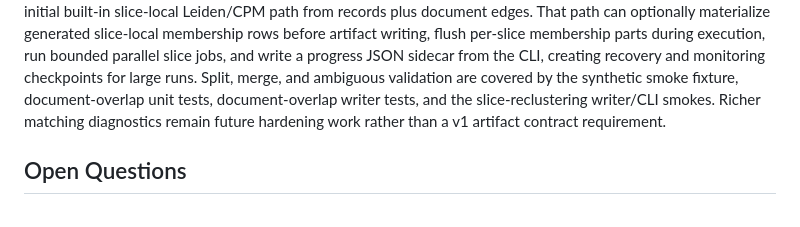
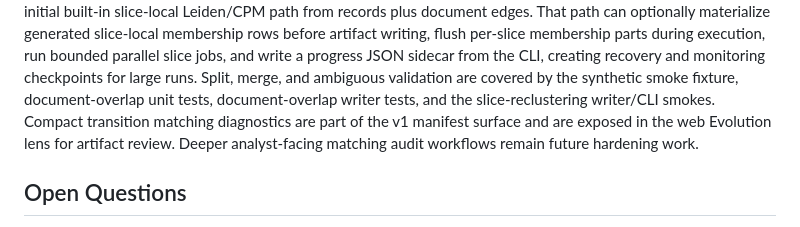
Before and after one commit to KISTI-GlobalRnD/sciscape, a Markdown page: docs/developer/evolution_artifact_design.md, the part around the change. GitHub-like rendering.

```diff
--- a/docs/developer/evolution_artifact_design.md
+++ b/docs/developer/evolution_artifact_design.md
@@ -734,8 +734,9 @@ write a progress JSON sidecar from the CLI, creating recovery and monitoring
 checkpoints for large runs. Split, merge, and ambiguous validation are covered
 by the synthetic smoke fixture, document-overlap unit tests,
 document-overlap writer tests, and the slice-reclustering writer/CLI smokes.
-Richer matching diagnostics remain future hardening work rather than a v1
-artifact contract requirement.
+Compact transition matching diagnostics are part of the v1 manifest surface and
+are exposed in the web Evolution lens for artifact review. Deeper analyst-facing
+matching audit workflows remain future hardening work.
 
 ## Open Questions
 
```
Also changed, not shown: docs/developer/feature_implementation_status.md (+5 -2 lines).
